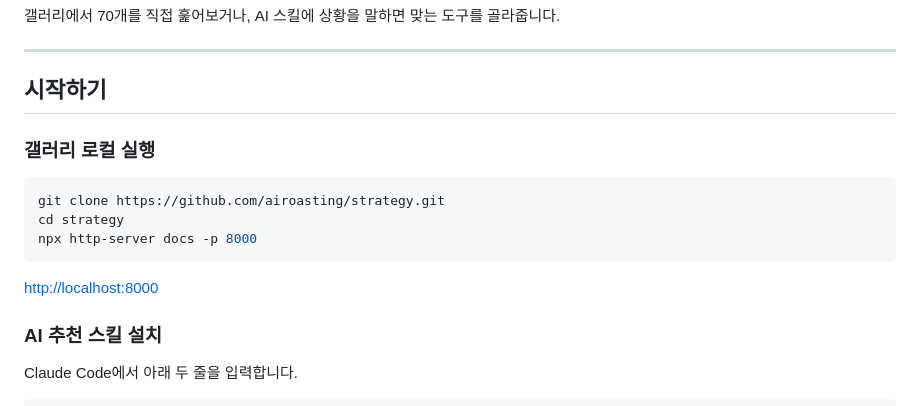
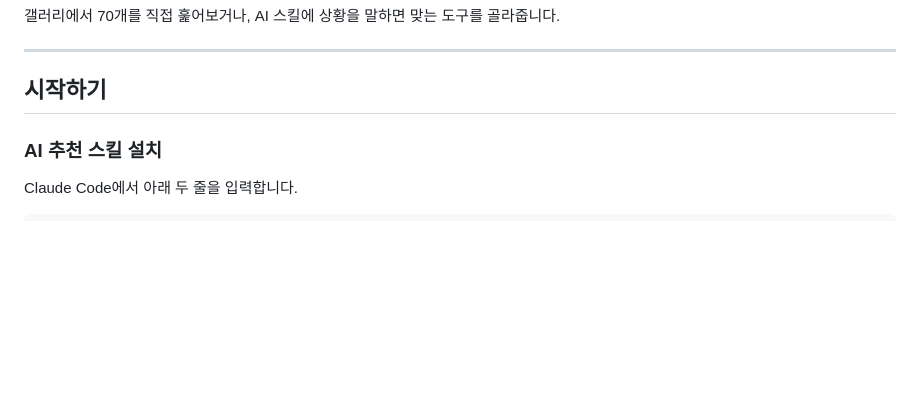
Before and after one commit to airoasting/strategy, a Markdown page: README.md, the part around the change. GitHub-like rendering; blank space fills up the shorter version.

Commit message:
docs: README에서 갤러리 로컬 실행 섹션 삭제
Co-Authored-By: Claude Opus 5.5 <noreply@anthropic.com>

````diff
--- a/README.md
+++ b/README.md
@@ -20,16 +20,6 @@
 ---
 
 ## 시작하기
-
-### 갤러리 로컬 실행
-
-```bash
-git clone https://github.com/airoasting/strategy.git
-cd strategy
-npx http-server docs -p 8000
-```
-
-[http://localhost:8000](http://localhost:8000)
 
 ### AI 추천 스킬 설치
 
````
